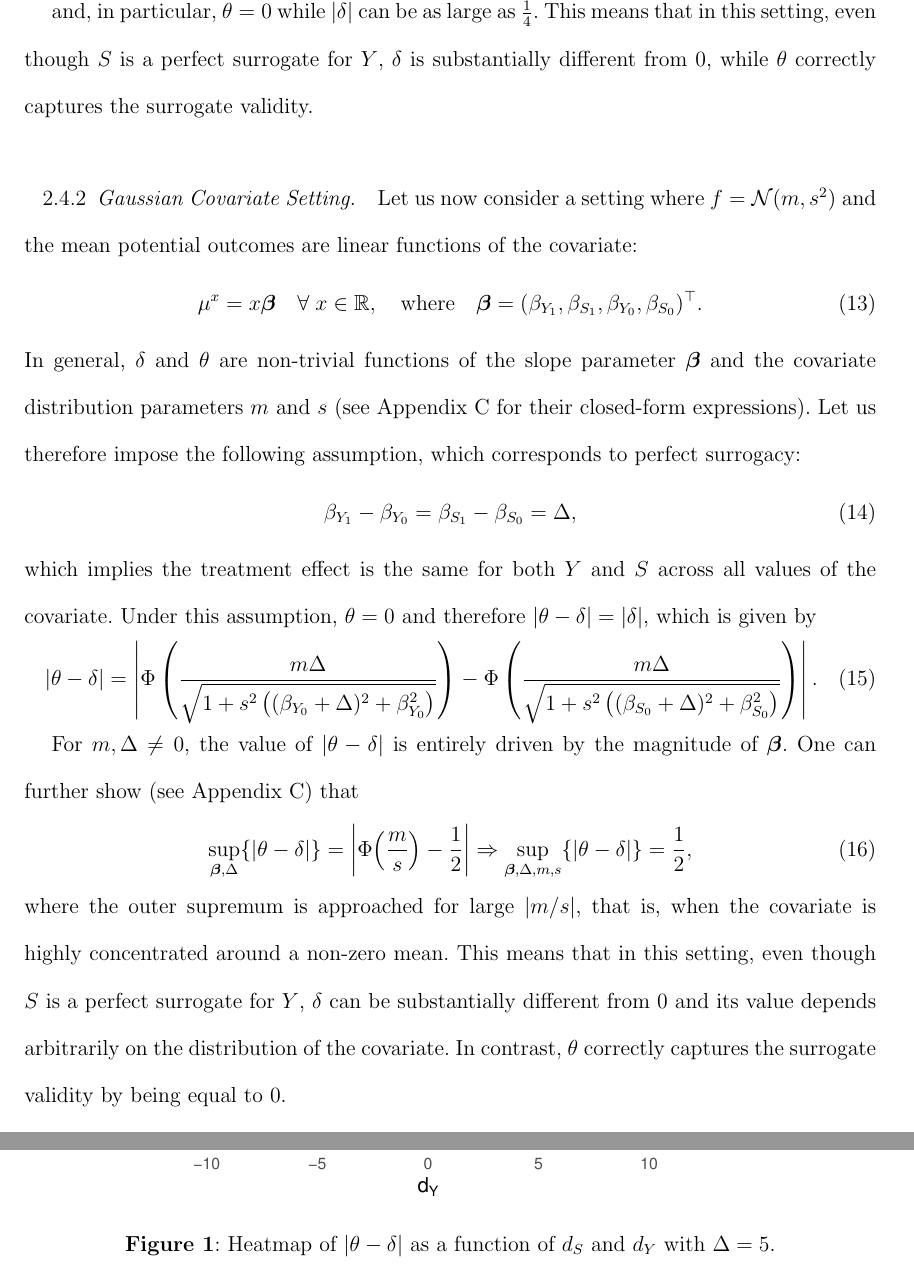
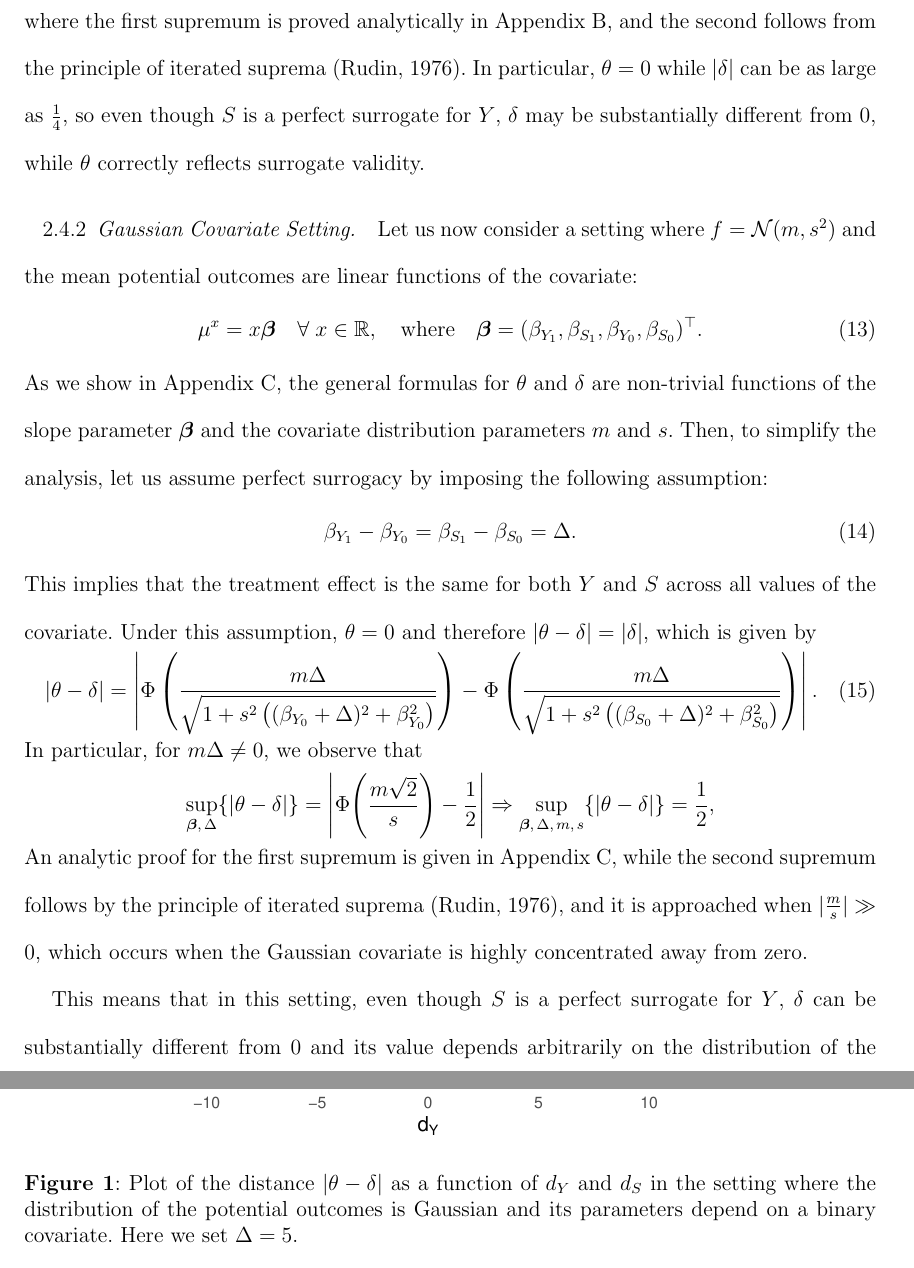
Before and after one commit to PietroCarlotti/BSET, a LaTeX document (manuscript/BSET.tex): two parts of pages 9 and 28 of 31, joined at a grey line, cut at the place of the change. The pictures show the PDF file manuscript/BSET.pdf that the author committed with the source.

Commit message:
changing the manuscript

```diff
--- a/manuscript/BSET.tex
+++ b/manuscript/BSET.tex
@@ -231,17 +231,19 @@ where \(d_{Y} = \mu^{0}_{Y_{0}} - \mu^{1}_{Y_{0}}\) and \(d_{S} = \mu^{0}_{S_{0}
 \begin{align}
     |d_{Y}| < \Delta \; \text{and} \; |d_{S}| > \Delta \quad \text{or} \quad |d_{Y}| > \Delta \; \text{and} \; |d_{S}| < \Delta.
 \end{align}
+
+\begin{figure}[ht]
+    \centering
+    \includegraphics[width=0.8\textwidth]{discrepancy_heatmap.pdf}
+    \caption{Plot of the distance \(|\theta - \delta|\) as a function of \(d_Y\) and \(d_S\) in the setting where the distribution of the potential outcomes is Gaussian and its parameters depend on a binary covariate. Here we set \(\Delta = 5\).}
+    \label{fig:discrepancy_heatmap}
+\end{figure}
+
 This implies that
 \begin{align}
     \sup_{d_{Y}, d_{S}} \{ |\theta - \delta| \} = \frac{1}{4} | 1 - 2 \Phi (\Delta)| \Rightarrow \sup_{d_{Y}, d_{S}, \Delta} \{ |\theta - \delta| \} = \frac{1}{4},
 \end{align}
-
-\begin{figure}[ht]
-    \centering
-    \includegraphics[width=0.8\textwidth]{discrepancy_heatmap.pdf}
-    \caption{Heatmap of \(|\theta - \delta|\) as a function of \(d_S\) and \(d_Y\) with \(\Delta = 5\).}
-    \label{fig:discrepancy_heatmap}
-\end{figure}
+where the first supremum is proved analytically in Appendix~\ref{app:binary_covariate_derivation}, and the second follows from the principle of iterated suprema \citep{rudin1976principles}. In particular, \(\theta = 0\) while \(|\delta|\) can be as large as \(\frac{1}{4}\), so even though \(S\) is a perfect surrogate for \(Y\), \(\delta\) may be substantially different from \(0\), while \(\theta\) correctly reflects surrogate validity.
 
 %To understand the intuition behind this result, consider the setting where \(d_{Y} = 0\) and \(d_{S} >> \Delta\). In this case, we have that
 %\begin{itemize}
@@ -250,7 +252,6 @@ This implies that
 %    \item \(U^{01}_{Y} = \Phi (\Delta)\) and \(U^{01}_{S} \approx 1\), therefore \(\delta^{01} \approx \Phi (\Delta) - 1 \),
 %    \item \(U^{10}_{Y} = \Phi (\Delta)\) and \(U^{10}_{S} \approx 0\), therefore \(\delta^{10} \approx \Phi (\Delta) - 0 = \Phi (\Delta)\).
 %\end{itemize}
-and, in particular, \(\theta = 0\) while \(|\delta|\) can be as large as \(\frac{1}{4}\). This means that in this setting, even though \(S\) is a perfect surrogate for \(Y\), \(\delta\) is substantially different from \(0\), while \(\theta\) correctly captures the surrogate validity.
 
 \subsubsection{Gaussian Covariate Setting}
 \label{subsec:gaussian_covariate_setting}
@@ -259,7 +260,7 @@ Let us now consider a setting where \(f = \mathcal{N}(m,s^2)\) and the mean pote
 \begin{align}
     \mu^{x} = x \boldsymbol{\beta} \quad \forall \; x \in \mathbb{R}, \quad \text{where} \quad \boldsymbol{\beta} = (\beta_{Y_{1}}, \beta_{S_{1}}, \beta_{Y_{0}}, \beta_{S_{0}})^{\top}.
 \end{align}
-In general, \(\delta\) and \(\theta\) are non-trivial functions of the slope parameter \(\boldsymbol{\beta}\) and the covariate distribution parameters \(m\) and \(s\) (see Appendix~\ref{app:continuous_covariate_derivation} for their closed-form expressions). Let us therefore impose the following assumption, which corresponds to perfect surrogacy:
+As we show in Appendix~\ref{app:continuous_covariate_derivation}, the general formulas for \(\theta\) and \(\delta\) are non-trivial functions of the slope parameter \(\boldsymbol{\beta}\) and the covariate distribution parameters \(m\) and \(s\). Then, to simplify the analysis, let us assume perfect surrogacy by imposing the following assumption:
 \begin{align}
-    \beta_{Y_{1}} - \beta_{Y_{0}} = \beta_{S_{1}} - \beta_{S_{0}} = \Delta,
+    \beta_{Y_{1}} - \beta_{Y_{0}} = \beta_{S_{1}} - \beta_{S_{0}} = \Delta.
 \end{align}
@@ -267,12 +268,13 @@ which implies the treatment effect is the same for both \(Y\) and \(S\) across a
 \begin{align}
     |\theta - \delta| = \left| \Phi \left( \frac{m \Delta}{\sqrt{1 + s^2 \left( (\beta_{Y_{0}} + \Delta)^2 + \beta_{Y_{0}}^2 \right)}} \right) - \Phi \left( \frac{m \Delta}{\sqrt{1 + s^2 \left( (\beta_{S_{0}} + \Delta)^2 + \beta_{S_{0}}^2 \right)}} \right) \right|.
 \end{align}
+In particular, for \(m\Delta \neq 0\), we observe that
+\begin{align}
+  \sup_{\boldsymbol{\beta},\, \Delta} \{ |\theta - \delta| \} = \left| \Phi\!\left(\frac{m\sqrt{2}}{s}\right) - \frac{1}{2} \right| \nonumber \Rightarrow \sup_{\boldsymbol{\beta},\, \Delta,\, m,\, s} \{ |\theta - \delta| \} = \frac{1}{2},
+\end{align}
+An analytic proof for the first supremum is given in Appendix~\ref{app:continuous_covariate_derivation}, while the second supremum follows by the principle of iterated suprema \citep{rudin1976principles}, and it is approached when \(|\frac{m}{s}| \gg 0\), which occurs when the Gaussian covariate is highly concentrated away from zero.
 
-For \(m, \Delta \neq 0\), the value of \(|\theta - \delta|\) is entirely driven by the magnitude of \(\boldsymbol{\beta}\). One can further show (see Appendix~\ref{app:continuous_covariate_derivation}) that
-\begin{align}
-    \sup_{\boldsymbol{\beta}, \Delta} \{ |\theta - \delta| \} = \left| \Phi\!\left(\frac{m}{s}\right) - \frac{1}{2} \right| \Rightarrow \sup_{\boldsymbol{\beta}, \Delta, m, s} \{ |\theta - \delta| \} = \frac{1}{2},
-\end{align}
-where the outer supremum is approached for large \(|m/s|\), that is, when the covariate is highly concentrated around a non-zero mean. This means that in this setting, even though \(S\) is a perfect surrogate for \(Y\), \(\delta\) can be substantially different from \(0\) and its value depends arbitrarily on the distribution of the covariate. In contrast, \(\theta\) correctly captures the surrogate validity by being equal to \(0\).
+This means that in this setting, even though \(S\) is a perfect surrogate for \(Y\), \(\delta\) can be substantially different from \(0\) and its value depends arbitrarily on the distribution of the covariate. In contrast, \(\theta\) correctly captures the surrogate validity by being equal to \(0\).
 
 Both settings above illustrate that the choice of discrepancy parameter is crucial, as different choices can lead to very different conclusions about surrogate validity. The rank-based approach focuses on \(\delta\), which may not capture the causal relationship between \(Y\) and \(S\) even in simple settings. We therefore advocate focusing on \(\theta\) instead.
 
```
Also changed, not shown: manuscript/BSET_appendix.tex (+3 -0 lines), manuscript/BSET_references.bib (+12 -1 lines), manuscript/BSET.bbl, manuscript/BSET.pdf, manuscript/BSET.tex (2 more changed lines), 7 other files.
